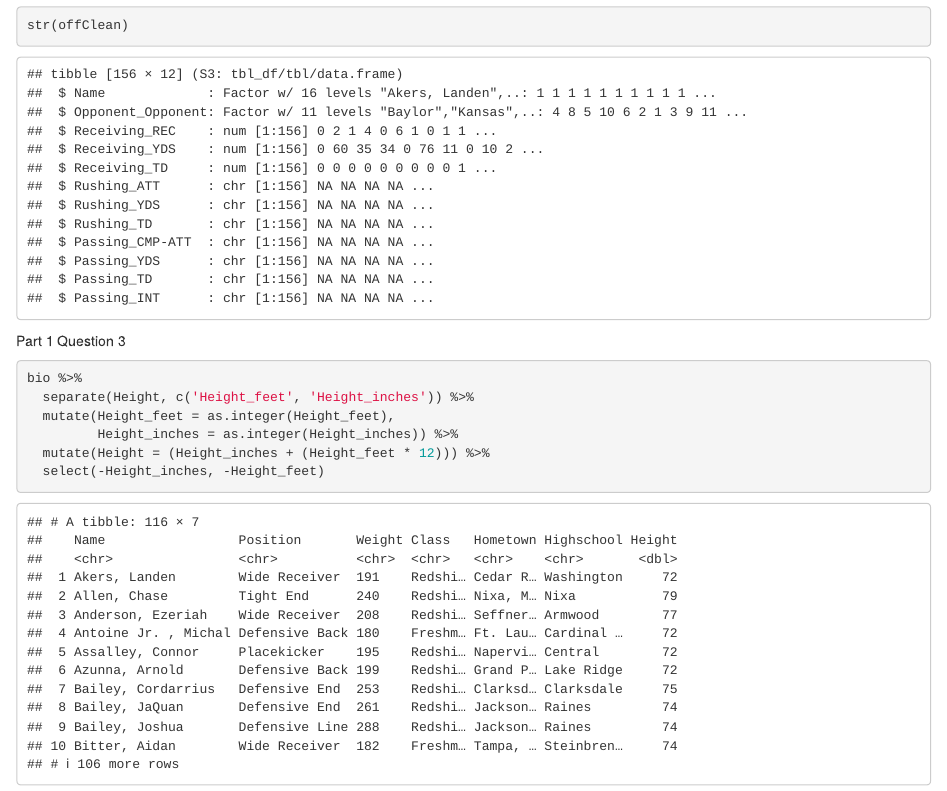
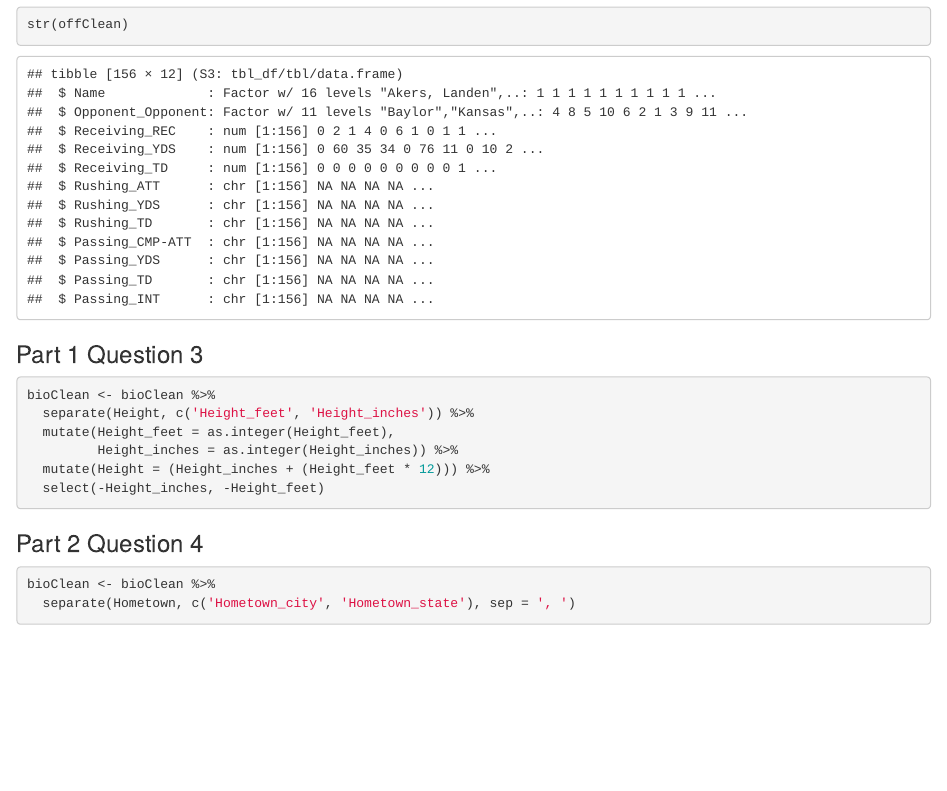
Before and after one commit to dorton21/ds202_lab4, an R Markdown document (team.Rmd): the page in a window 1100 px wide, from 1890 px down before the commit and from 1920 px down after it, so that both start at the same text. Rendered offline with R 4.5, knitr and Pandoc, with nearby package versions.

Commit message:
part 2 q4

````diff
--- a/team.Rmd
+++ b/team.Rmd
@@ -53,12 +53,18 @@ str(bioClean)
 str(offClean)
 ```
 
-Part 1 Question 3
+### Part 1 Question 3
 ```{r}
-bio %>%
+bioClean <- bioClean %>%
   separate(Height, c('Height_feet', 'Height_inches')) %>%
   mutate(Height_feet = as.integer(Height_feet),
          Height_inches = as.integer(Height_inches)) %>%
   mutate(Height = (Height_inches + (Height_feet * 12))) %>%
   select(-Height_inches, -Height_feet)
 ```
+
+### Part 2 Question 4
+```{r}
+bioClean <- bioClean %>%
+  separate(Hometown, c('Hometown_city', 'Hometown_state'), sep = ', ')
+```
````
Also changed, not shown: individual3.Rmd (+8 -0 lines), individual3.html, team.html, team.Rmd (4 more changed lines).
